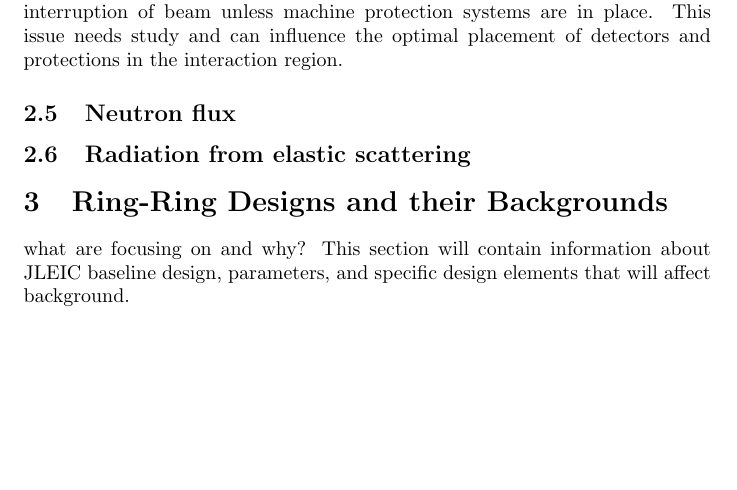
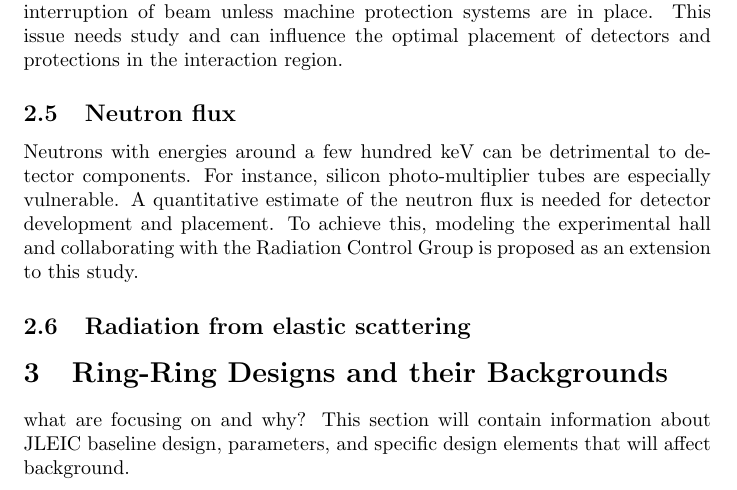
Before and after one commit to cploen/eic_bgs_proposal, a LaTeX paper (tex/document/EIC-BGS-Proposal-main.tex, which reads tex/bgsources/bgsources.tex): part of page 5 of 9, cut so that both start at the same text, the shorter picture padded with empty space. Compiled offline with pdfLaTeX.

Commit message:
added additional info

```diff
--- a/tex/bgsources/bgsources.tex
+++ b/tex/bgsources/bgsources.tex
@@ -34,4 +36,8 @@ Unexpected beam loss can significantly damage detector systems unless the proper
 
 \subsection{Neutron flux}
 
+Neutrons with energies around a few hundred keV can be detrimental to detector components. For instance, silicon photo-multiplier tubes are especially vulnerable.  A quantitative estimate of the neutron flux is needed for detector development and placement.  To achieve this, modeling the experimental hall and collaborating with the Radiation Control Group is proposed as an extension to this study.
+
 \subsection{Radiation from elastic scattering}
+%Here Elke discusses Bethe-Heitler process and "signal" for lumi monitor
+%is effectively noise for low q^2 tagger.  This is great example.  Do we have one similar or same?
```
Also changed, not shown: tex/bgsources/bgsources.tex (2 more changed lines).
